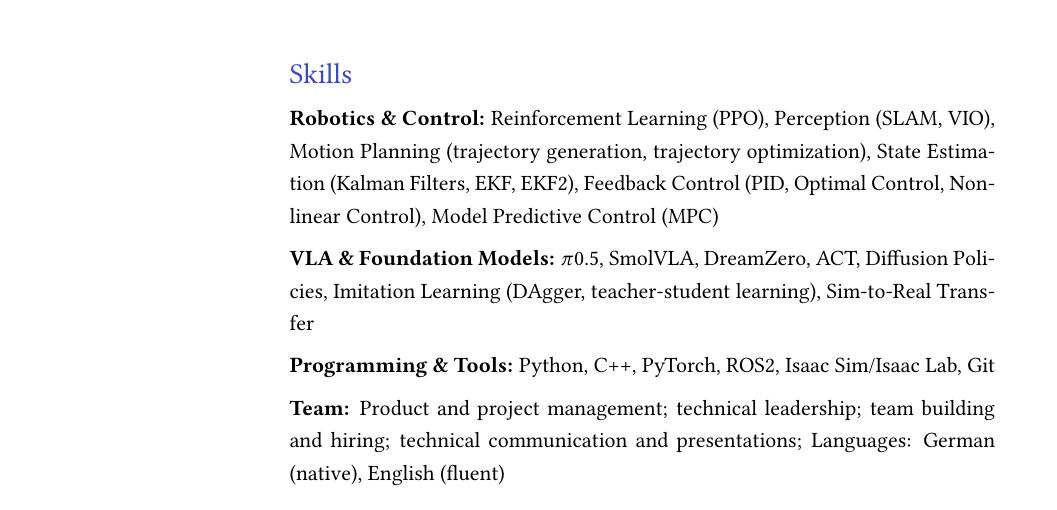
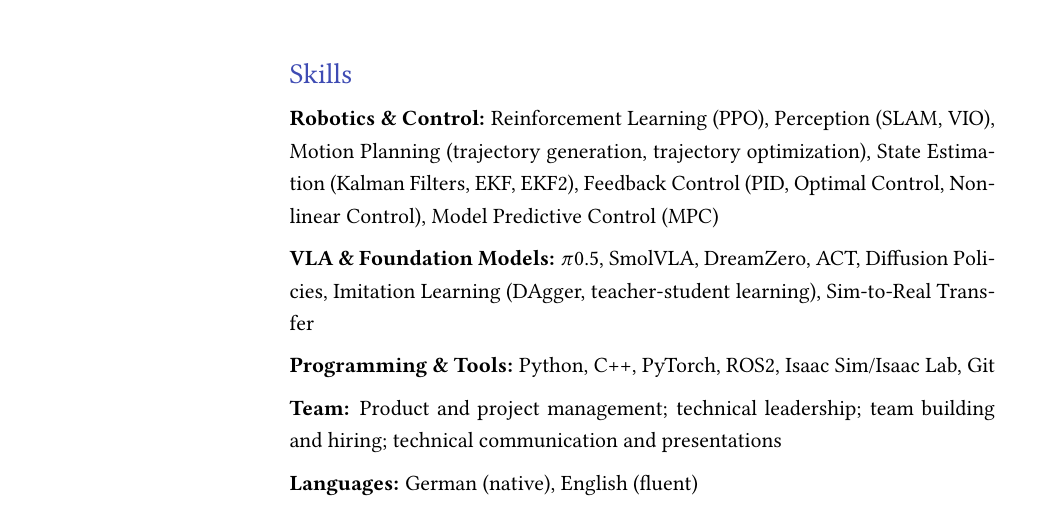
Before and after one commit to alexkoven/cv_and_resume, a LaTeX CV (Robotics_CV/main.tex): part of page 3 of 6, cut so that both start at the same text. Compiled offline with pdfLaTeX.

Commit message:
fix(cv): split Languages into its own Skills row
Co-Authored-By: Claude Sonnet 4.6 <noreply@anthropic.com>

```diff
--- a/Robotics_CV/main.tex
+++ b/Robotics_CV/main.tex
@@ -259,7 +259,9 @@
 
 & \textbf{Programming \& Tools:} Python, C++, PyTorch, ROS2, Isaac Sim/Isaac Lab, Git \\
 
-& \textbf{Team:} Product and project management; technical leadership; team building and hiring; technical communication and presentations; Languages: German (native), English (fluent) \\
+& \textbf{Team:} Product and project management; technical leadership; team building and hiring; technical communication and presentations \\
+
+& \textbf{Languages:} German (native), English (fluent) \\
 
 \end{SectionTable}
 
```
